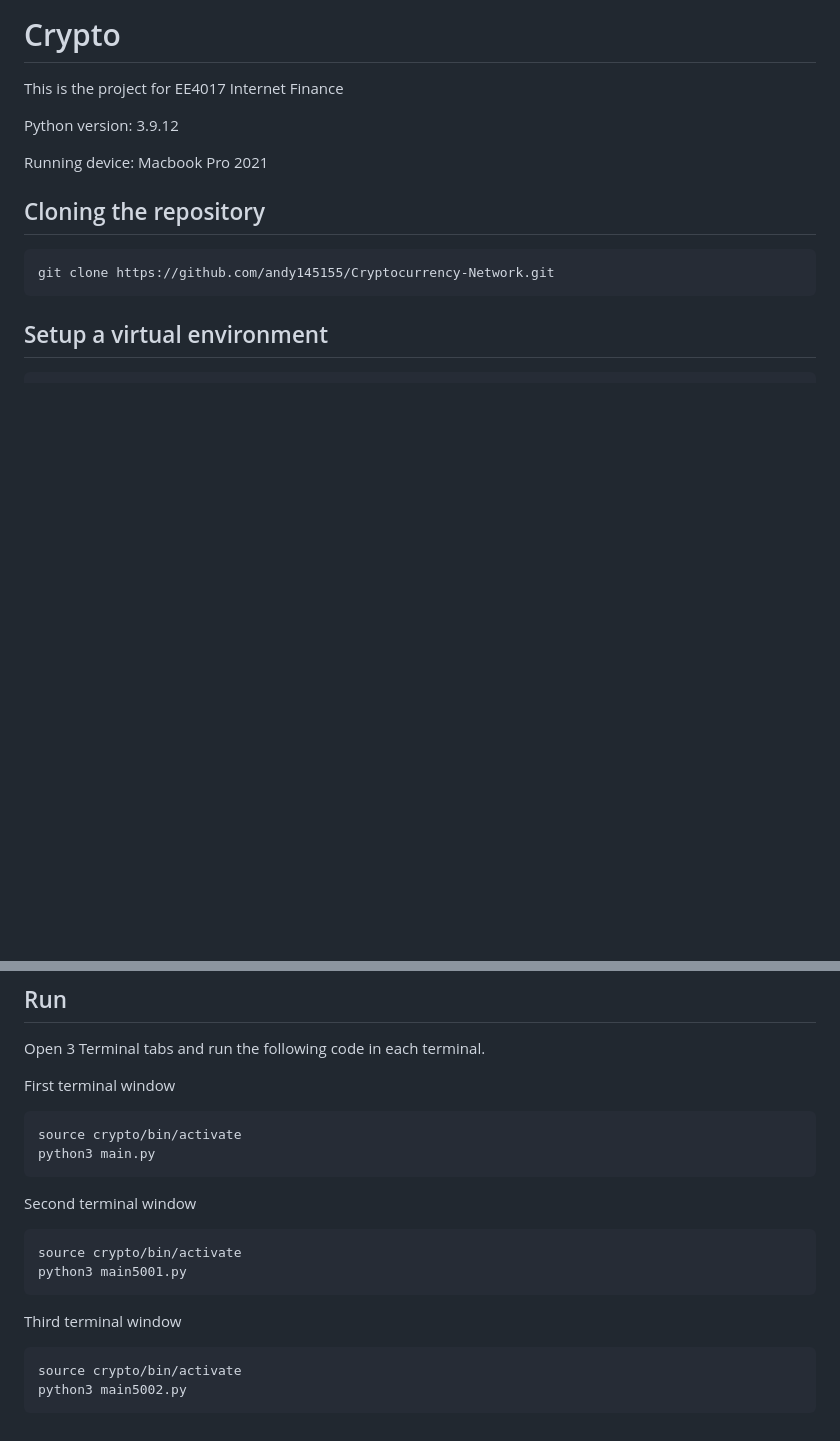
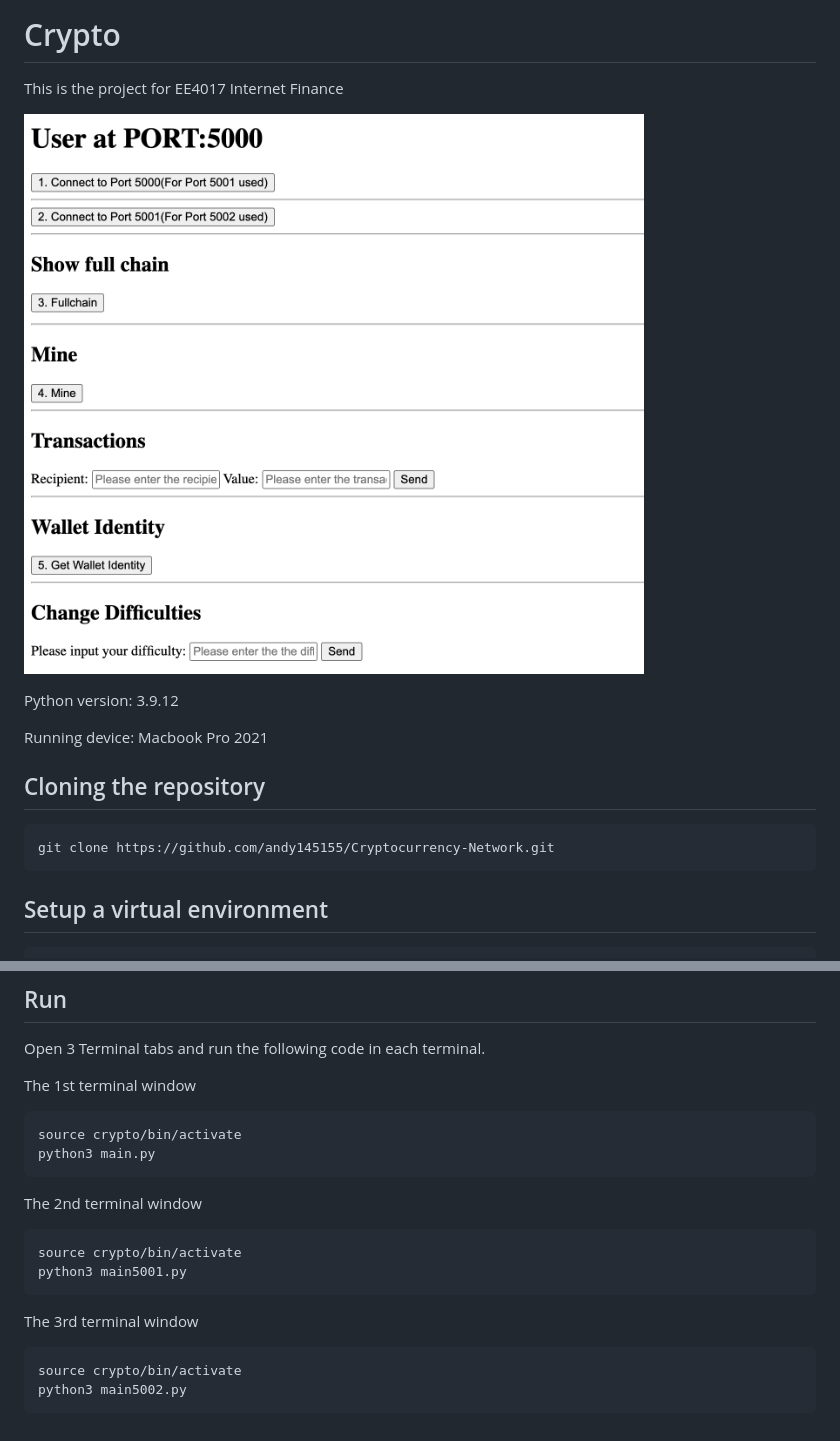
Before and after one commit to andy145155/Cryptocurrency-Network, a Markdown page: README.md, 2 parts joined by grey strips. GitHub-like rendering; pictures changed too: pic/5000.png (added); blank space fills up the shorter version.

````diff
--- a/README.md
+++ b/README.md
@@ -1,6 +1,8 @@
 # Crypto
 
 This is the project for EE4017 Internet Finance
+
+![Alt text](pic/5000.png "Title")
 
 Python version: 3.9.12
 
@@ -32,19 +34,19 @@ pip3 install requests
 
 Open 3 Terminal tabs and run the following code in each terminal.
 
-First terminal window
+The 1st terminal window
 ```bash
 source crypto/bin/activate
 python3 main.py
 ```
 
-Second terminal window
+The 2nd terminal window
 ```bash
 source crypto/bin/activate
 python3 main5001.py
 ```
 
-Third terminal window
+The 3rd terminal window
 ```bash
 source crypto/bin/activate
 python3 main5002.py
````
Also changed, not shown: pic/5001.png (added), pic/5002.png (added), 1 other file.
